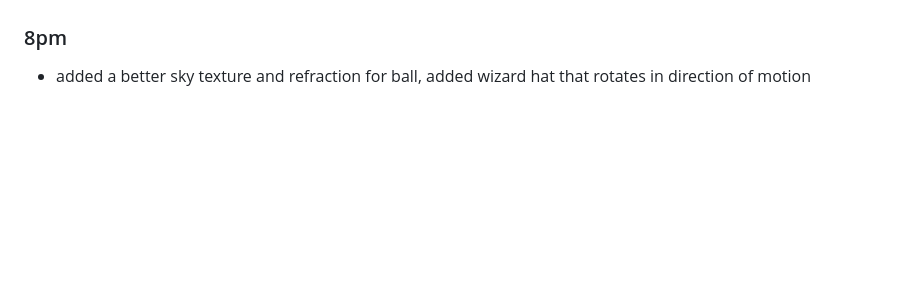
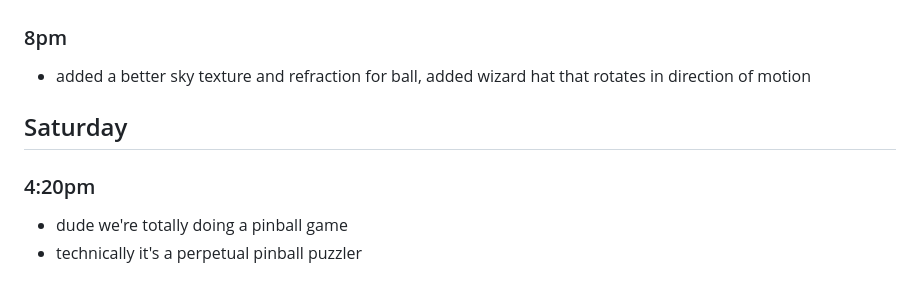
Before and after one commit to knutsoned/DoorQuest, a Markdown page: Diary.md, the part around the change. GitHub-like rendering; blank space fills up the shorter version.

Commit message:
12ish hours to go

```diff
--- a/Diary.md
+++ b/Diary.md
@@ -169,3 +169,8 @@ A 2.5D isometric or 3D fixed 3rd person platformer (refer to as 3D either way)
 
 ### 8pm
 - added a better sky texture and refraction for ball, added wizard hat that rotates in direction of motion
+
+## Saturday
+### 4:20pm
+- dude we're totally doing a pinball game
+- technically it's a perpetual pinball puzzler
```
